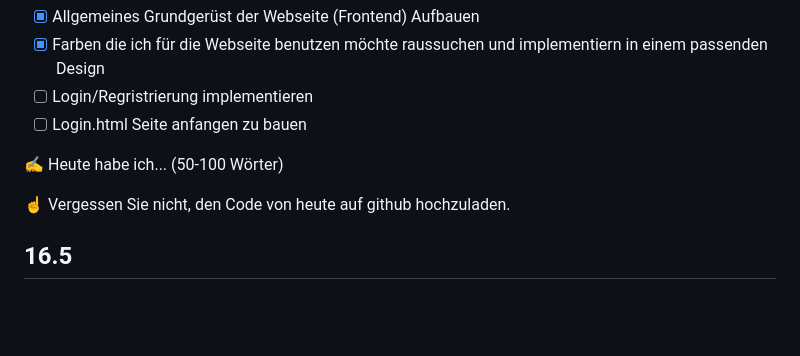
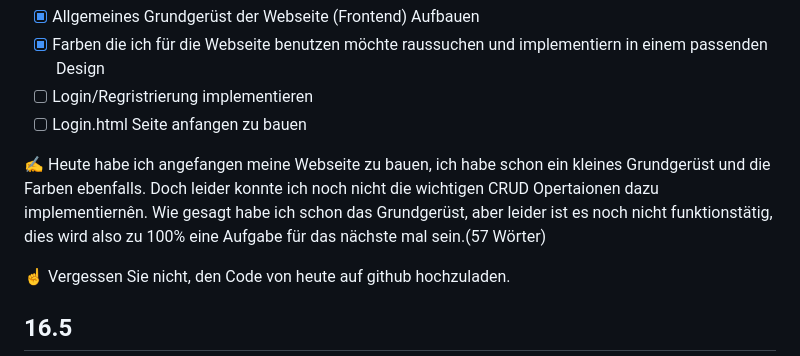
Before and after one commit to mikaolmes/Lernperiode-10, a Markdown page: README.md, the part around the change. GitHub-like rendering; blank space fills up the shorter version.

```diff
--- a/README.md
+++ b/README.md
@@ -54,7 +54,7 @@ Diese Kern-Funktionalitäten brechen Sie nun in etwa 4 AP je herunter. Versuchen
 - [ ] Login/Regristrierung implementieren
 - [ ] Login.html Seite anfangen zu bauen
 
-✍️ Heute habe ich... (50-100 Wörter)
+✍️ Heute habe ich angefangen meine Webseite zu bauen, ich habe schon ein kleines Grundgerüst und die Farben ebenfalls. Doch leider konnte ich noch nicht die wichtigen CRUD Opertaionen dazu implementiernên. Wie gesagt habe ich schon das Grundgerüst, aber leider ist es noch nicht funktionstätig, dies wird also zu 100% eine Aufgabe für das nächste mal sein.(57 Wörter)
 
 ☝️  Vergessen Sie nicht, den Code von heute auf github hochzuladen.
 
```
